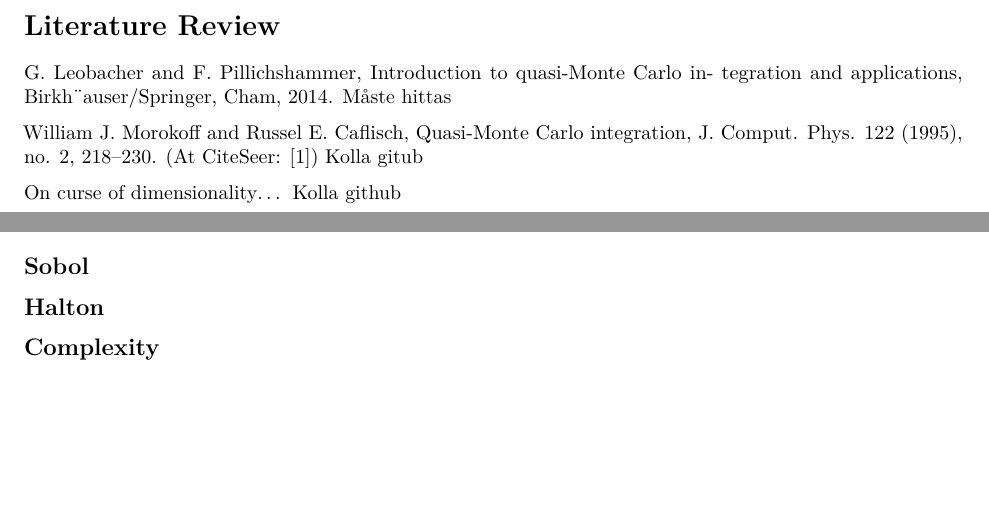
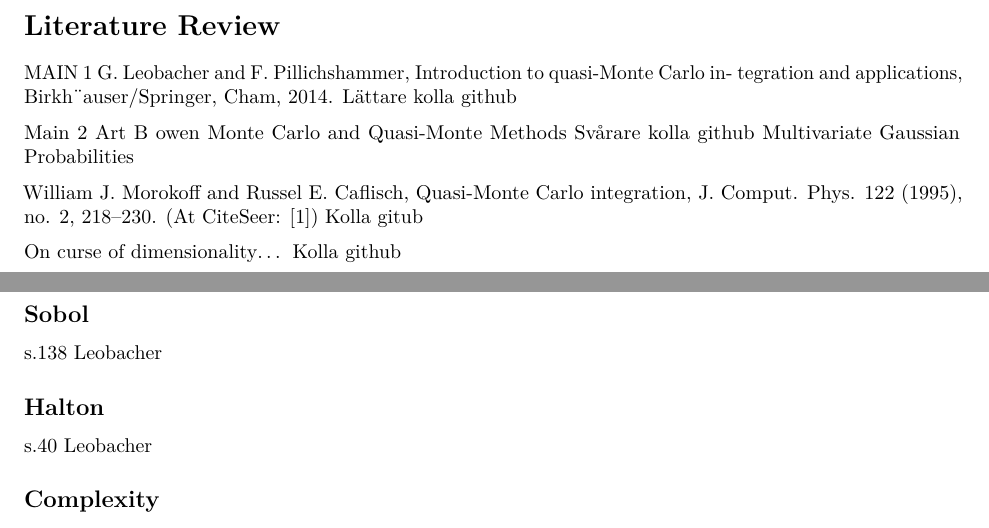
Before and after one commit to AssetPricing4178/research_wp, an R Markdown document (Writing/thesis.Rmd): two parts of pages 3 and 4 of 11 before the commit and two parts of pages 3 and 4 of 16 after it, joined at a grey line, cut so that both start at the same text, the shorter picture padded with empty space. Rendered offline with R 4.5, knitr and Pandoc, then LaTeX, with nearby package versions.

Commit message:
Börjat på outlinen av skrivandet

```diff
--- a/Writing/thesis.Rmd
+++ b/Writing/thesis.Rmd
@@ -28,9 +28,14 @@
 
 # Literature Review
 
+MAIN 1
 G. Leobacher and F. Pillichshammer, Introduction to quasi-Monte Carlo in-
-tegration and applications, Birkh¨auser/Springer, Cham, 2014.
-  Måste hittas
+tegration and applications, Birkh¨auser/Springer, Cham, 2014. Lättare kolla github
+
+Main 2
+Art B owen Monte Carlo and Quasi-Monte Methods Svårare
+  kolla github
+  Multivariate Gaussian Probabilities
 
 William J. Morokoff and Russel E. Caflisch, Quasi-Monte Carlo integration, J. Comput. Phys. 122 (1995), no. 2, 218–230. (At CiteSeer: [1])
   Kolla gitub
@@ -48,8 +54,10 @@
 
 
 ## Sobol
+  s.138 Leobacher
 
 ## Halton
+  s.40 Leobacher
 
 ## Complexity
 
```
Also changed, not shown: Writing/thesis.pdf, Writing/thesis.Rmd (11 more changed lines).
